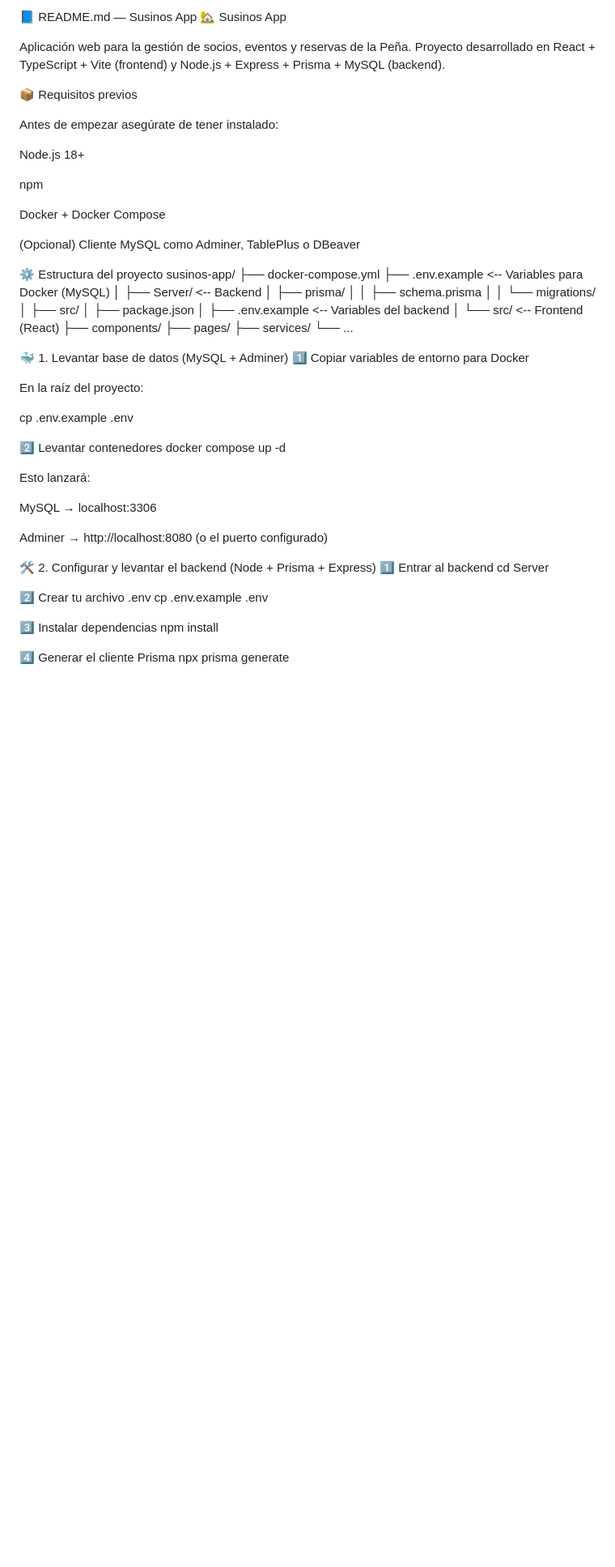
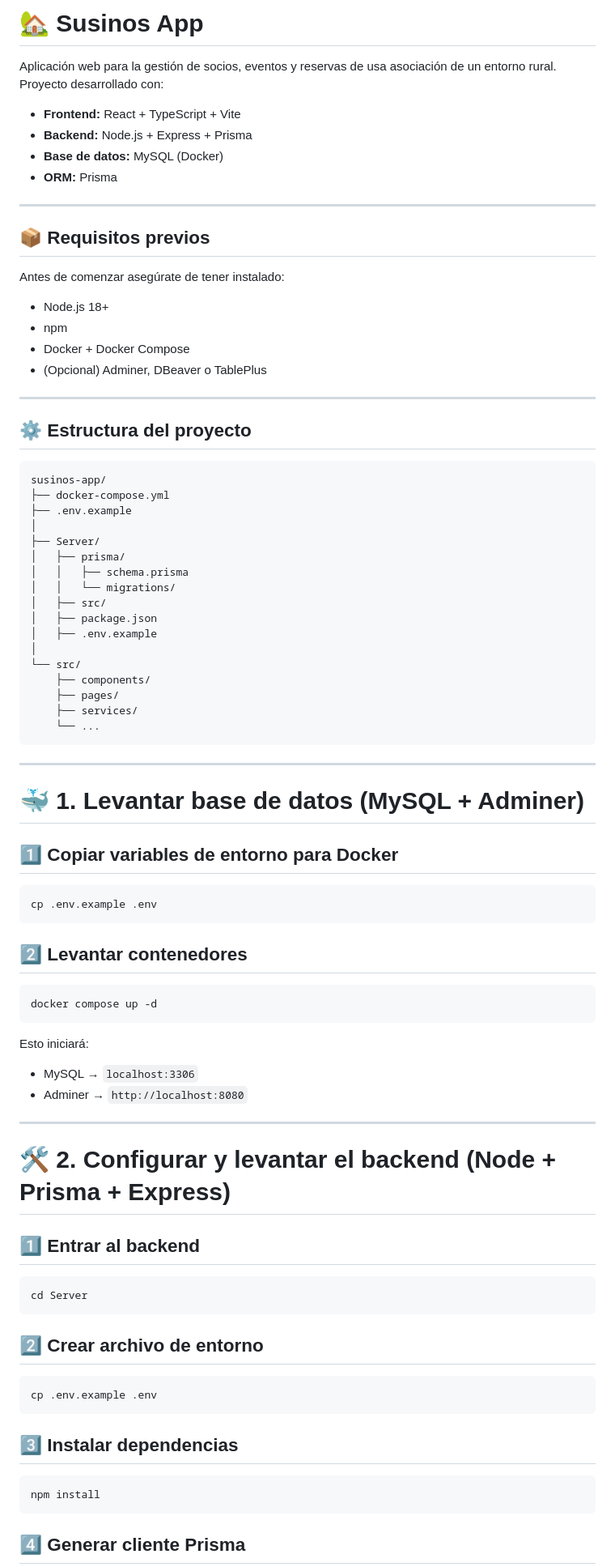
Before and after one commit to Hectorgs1988/ruralConnect-app, a Markdown page: README.md, the part around the change printed below. Shown: that part at 81% size. GitHub-like rendering; blank space fills up the shorter version.

Commit message:
Actualización README

```diff
--- a/README.md
+++ b/README.md
@@ -1,66 +1,92 @@
-📘 README.md — Susinos App
-🏡 Susinos App
+# 🏡 Susinos App
 
-Aplicación web para la gestión de socios, eventos y reservas de la Peña.
-Proyecto desarrollado en React + TypeScript + Vite (frontend) y Node.js + Express + Prisma + MySQL (backend).
+Aplicación web para la gestión de socios, eventos y reservas de usa asociación de un entorno rural.
+Proyecto desarrollado con:
 
-📦 Requisitos previos
+- **Frontend:** React + TypeScript + Vite
+- **Backend:** Node.js + Express + Prisma
+- **Base de datos:** MySQL (Docker)
+- **ORM:** Prisma
 
-Antes de empezar asegúrate de tener instalado:
+---
 
-Node.js 18+
+## 📦 Requisitos previos
 
-npm
+Antes de comenzar asegúrate de tener instalado:
 
-Docker + Docker Compose
+- Node.js 18+
+- npm
+- Docker + Docker Compose
+- (Opcional) Adminer, DBeaver o TablePlus
 
-(Opcional) Cliente MySQL como Adminer, TablePlus o DBeaver
+---
 
-⚙️ Estructura del proyecto
+## ⚙️ Estructura del proyecto
+
+~~~text
 susinos-app/
 ├── docker-compose.yml
-├── .env.example           <-- Variables para Docker (MySQL)
+├── .env.example
 │
-├── Server/                <-- Backend
+├── Server/
 │   ├── prisma/
 │   │   ├── schema.prisma
 │   │   └── migrations/
 │   ├── src/
 │   ├── package.json
-│   ├── .env.example       <-- Variables del backend
+│   ├── .env.example
 │
-└── src/                   <-- Frontend (React)
+└── src/
     ├── components/
     ├── pages/
     ├── services/
     └── ...
+~~~
 
-🐳 1. Levantar base de datos (MySQL + Adminer)
-1️⃣ Copiar variables de entorno para Docker
+---
 
-En la raíz del proyecto:
+# 🐳 1. Levantar base de datos (MySQL + Adminer)
 
+## 1️⃣ Copiar variables de entorno para Docker
+
+~~~bash
 cp .env.example .env
+~~~
 
-2️⃣ Levantar contenedores
+## 2️⃣ Levantar contenedores
+
+~~~bash
 docker compose up -d
+~~~
 
+Esto iniciará:
 
-Esto lanzará:
+- MySQL → `localhost:3306`
+- Adminer → `http://localhost:8080`
 
-MySQL → localhost:3306
+---
 
-Adminer → http://localhost:8080 (o el puerto configurado)
+# 🛠️ 2. Configurar y levantar el backend (Node + Prisma + Express)
 
-🛠️ 2. Configurar y levantar el backend (Node + Prisma + Express)
-1️⃣ Entrar al backend
+## 1️⃣ Entrar al backend
+
+~~~bash
 cd Server
+~~~
 
-2️⃣ Crear tu archivo .env
+## 2️⃣ Crear archivo de entorno
+
+~~~bash
 cp .env.example .env
+~~~
 
-3️⃣ Instalar dependencias
+## 3️⃣ Instalar dependencias
+
+~~~bash
 npm install
+~~~
 
-4️⃣ Generar el cliente Prisma
+## 4️⃣ Generar cliente Prisma
+
+~~~bash
 npx prisma generate
```
Also changed, not shown: other parts of README.md (+85 -54 lines).
